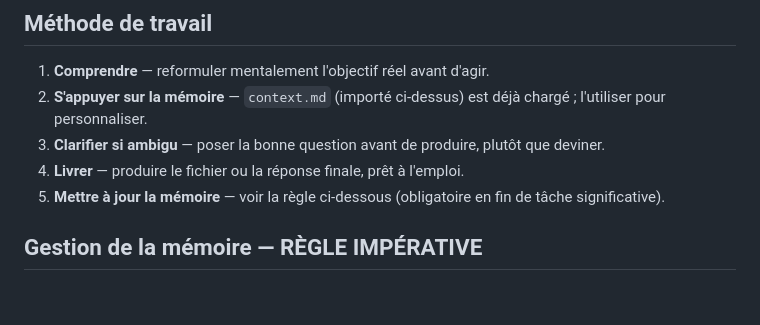
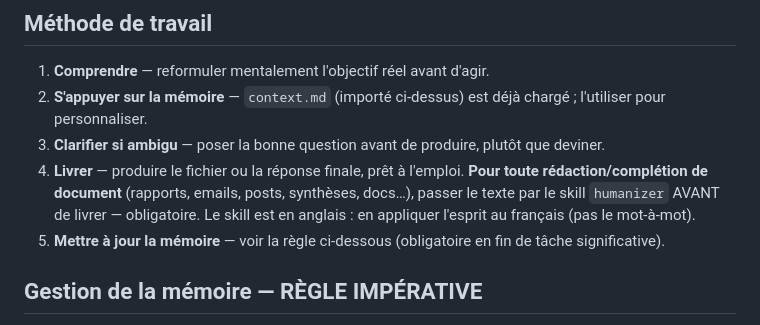
Before and after one commit to mathisgourden05-ux/luffy-workspace, a Markdown page: CLAUDE.md, the part around the change. Drawn GitHub-style; blank space fills up the shorter version.

```diff
--- a/CLAUDE.md
+++ b/CLAUDE.md
@@ -26,7 +26,7 @@ Fichier de règles principal et **point d'entrée**. C'est le "système d'exploi
 1. **Comprendre** — reformuler mentalement l'objectif réel avant d'agir.
 2. **S'appuyer sur la mémoire** — `context.md` (importé ci-dessus) est déjà chargé ; l'utiliser pour personnaliser.
 3. **Clarifier si ambigu** — poser la bonne question avant de produire, plutôt que deviner.
-4. **Livrer** — produire le fichier ou la réponse finale, prêt à l'emploi.
+4. **Livrer** — produire le fichier ou la réponse finale, prêt à l'emploi. **Pour toute rédaction/complétion de document** (rapports, emails, posts, synthèses, docs…), passer le texte par le skill `humanizer` AVANT de livrer — obligatoire. Le skill est en anglais : en appliquer l'esprit au français (pas le mot-à-mot).
 5. **Mettre à jour la mémoire** — voir la règle ci-dessous (obligatoire en fin de tâche significative).
 
 ## Gestion de la mémoire — RÈGLE IMPÉRATIVE
```
Also changed, not shown: history.md (+6 -0 lines).
